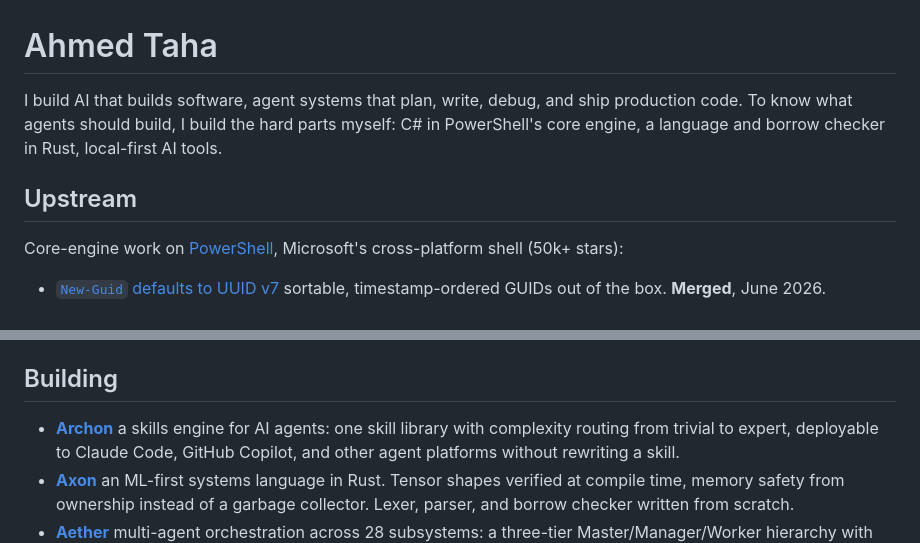
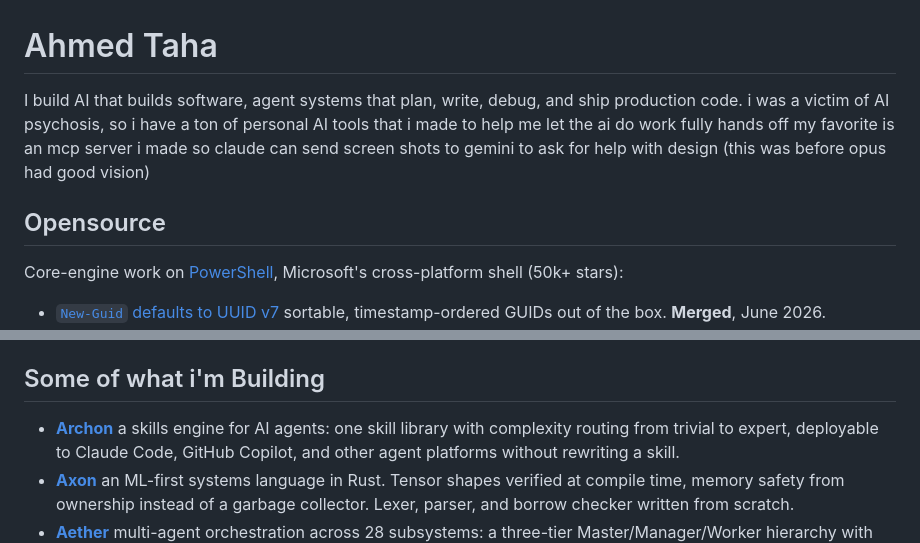
Before and after one commit to SufficientDaikon/SufficientDaikon, a Markdown page: README.md, 2 parts joined by grey strips. Drawn GitHub-style.

```diff
--- a/README.md
+++ b/README.md
@@ -1,9 +1,10 @@
 # Ahmed Taha
 
 I build AI that builds software, agent systems that plan, write, debug, and ship production code.
-To know what agents should build, I build the hard parts myself: C# in PowerShell's core engine, a language and borrow checker in Rust, local-first AI tools.
+i was a victim of AI psychosis, so i have a ton of personal AI tools that i made to help me let the ai do work fully hands off
+my favorite is an mcp server i made so claude can send screen shots to gemini to ask for help with design (this was before opus had good vision)
 
-## Upstream
+## Opensource
 
 Core-engine work on [PowerShell](https://github.com/PowerShell/PowerShell), Microsoft's cross-platform shell (50k+ stars):
 
@@ -14,7 +15,7 @@ Core-engine work on [PowerShell](https://github.com/PowerShell/PowerShell), Micr
 - [Six engine fixes](https://github.com/PowerShell/PowerShell/pull/27035) from a static-analysis pass  null dereferences, redundant guards, type narrowing.
 - [The `about_Error_Handling` reference](https://github.com/MicrosoftDocs/PowerShell-Docs/pull/12890) for the official documentation. **Merged.**
 
-## Building
+## Some of what i'm Building
 
 - [**Archon**](https://github.com/SufficientDaikon/archon)  a skills engine for AI agents: one skill library with complexity routing from trivial to expert, deployable to Claude Code, GitHub Copilot, and other agent platforms without rewriting a skill.
 - [**Axon**](https://github.com/SufficientDaikon/Axon)  an ML-first systems language in Rust. Tensor shapes verified at compile time, memory safety from ownership instead of a garbage collector. Lexer, parser, and borrow checker written from scratch.
```
